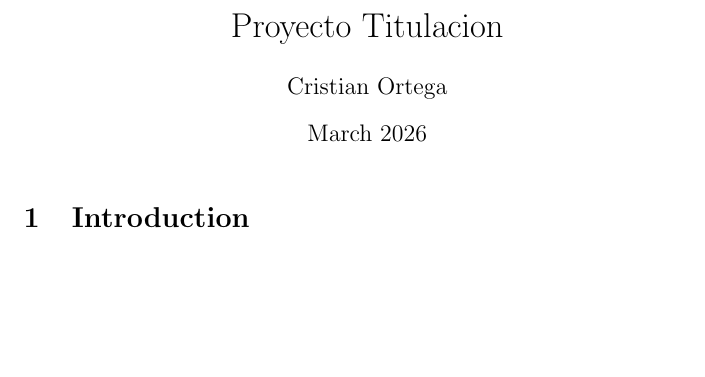
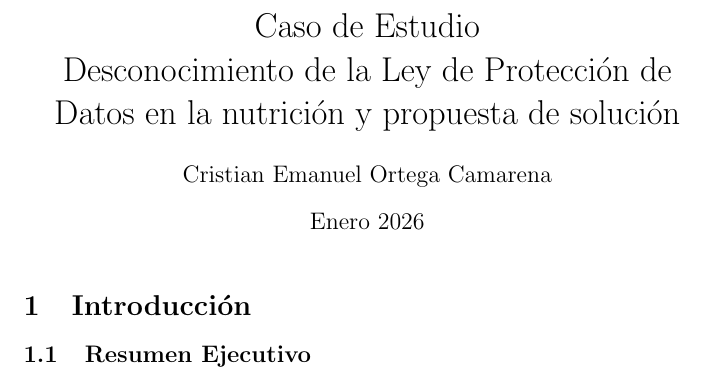
Before and after one commit to mezcalfighter/Proyecto-Titulacion, a LaTeX document (main.tex): part of the page, cut at the place of the change, the shorter picture padded with empty space. Compiled offline with pdfLaTeX.

Commit message:
Updates from Overleaf

```diff
--- a/main.tex
+++ b/main.tex
@@ -1,14 +1,15 @@
 \documentclass{article}
 \usepackage{graphicx} % Required for inserting images
 
-\title{Proyecto Titulacion}
-\author{Cristian Ortega}
-\date{March 2026}
+\title{Caso de Estudio \\ Desconocimiento de la Ley de Protección de Datos en la nutrición y propuesta de solución}
+\author{Cristian Emanuel Ortega Camarena}
+\date{Enero 2026}
 
 \begin{document}
 
 \maketitle
 
-\section{Introduction}
+\section{Introducción}
+\subsection{Resumen Ejecutivo}
 
 \end{document}
```
